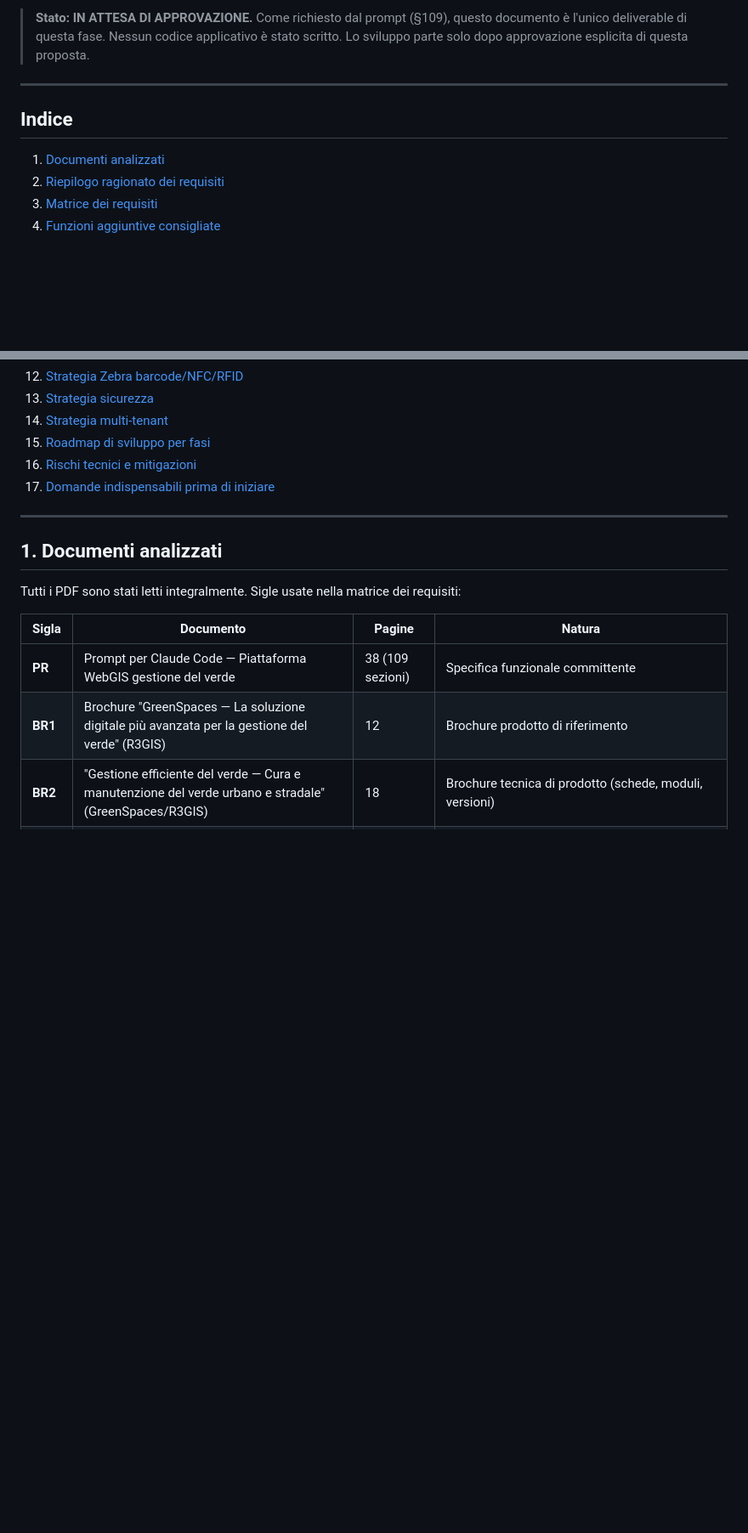
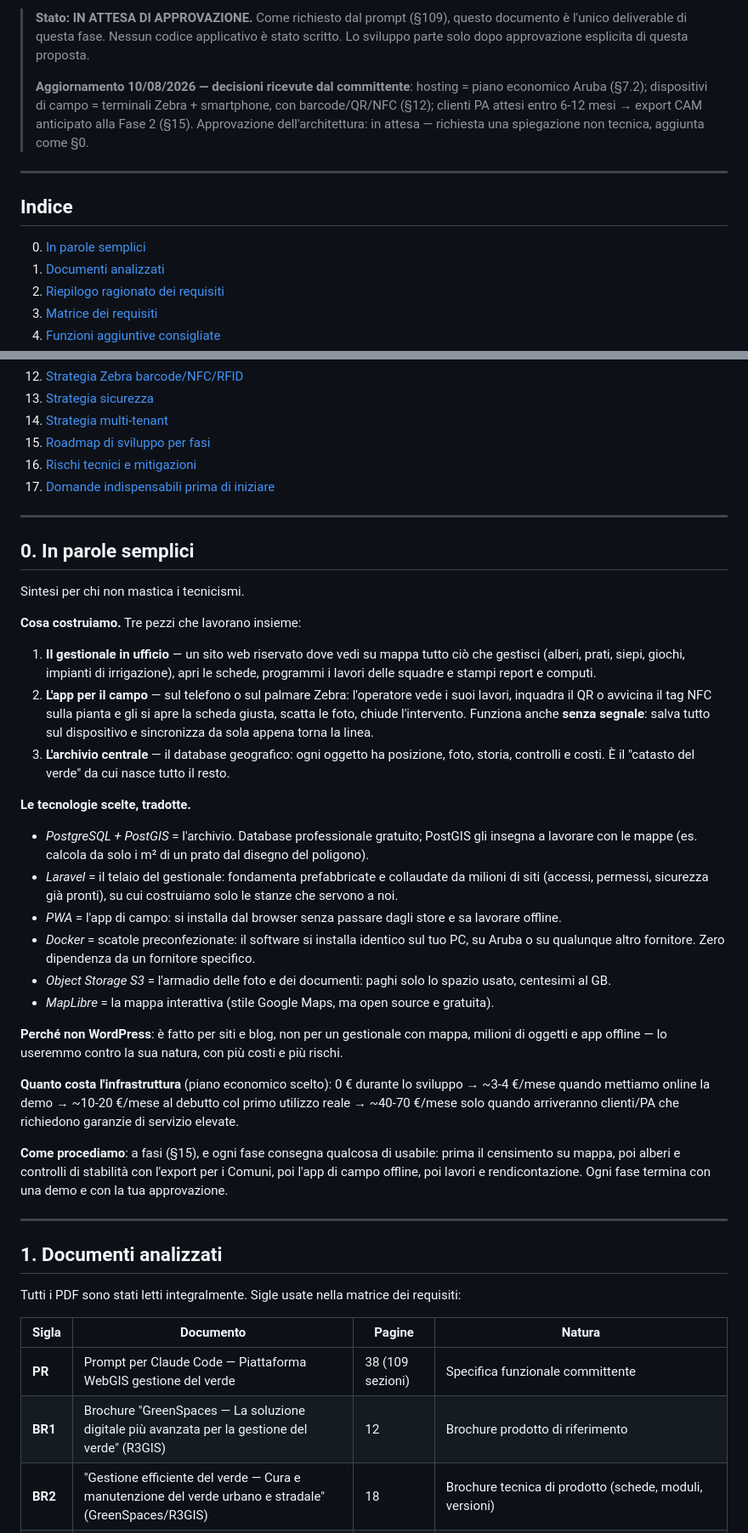
Before and after one commit to vivaiohappygarden-ops/webgis-censimento, a Markdown page: PROPOSTA-ARCHITETTURA.md, 2 parts joined by grey strips. Shown at 85% size. Drawn GitHub-style; blank space fills up the shorter version.

```diff
--- a/PROPOSTA-ARCHITETTURA.md
+++ b/PROPOSTA-ARCHITETTURA.md
@@ -6,11 +6,17 @@ Analisi dei requisiti e proposta tecnica — versione 0.1 del 10/08/2026
 > **Stato: IN ATTESA DI APPROVAZIONE.** Come richiesto dal prompt (§109), questo documento è l'unico
 > deliverable di questa fase. Nessun codice applicativo è stato scritto. Lo sviluppo parte solo dopo
 > approvazione esplicita di questa proposta.
+>
+> **Aggiornamento 10/08/2026 — decisioni ricevute dal committente**: hosting = piano economico Aruba
+> (§7.2); dispositivi di campo = terminali Zebra + smartphone, con barcode/QR/NFC (§12); clienti PA
+> attesi entro 6-12 mesi → export CAM anticipato alla Fase 2 (§15). Approvazione dell'architettura:
+> in attesa — richiesta una spiegazione non tecnica, aggiunta come §0.
 
 ---
 
 ## Indice
 
+0. [In parole semplici](#0-in-parole-semplici)
 1. [Documenti analizzati](#1-documenti-analizzati)
 2. [Riepilogo ragionato dei requisiti](#2-riepilogo-ragionato-dei-requisiti)
 3. [Matrice dei requisiti](#3-matrice-dei-requisiti)
@@ -28,6 +34,48 @@ Analisi dei requisiti e proposta tecnica — versione 0.1 del 10/08/2026
 15. [Roadmap di sviluppo per fasi](#15-roadmap-di-sviluppo-per-fasi)
 16. [Rischi tecnici e mitigazioni](#16-rischi-tecnici-e-mitigazioni)
 17. [Domande indispensabili prima di iniziare](#17-domande-indispensabili-prima-di-iniziare)
+
+---
+
+## 0. In parole semplici
+
+Sintesi per chi non mastica i tecnicismi.
+
+**Cosa costruiamo.** Tre pezzi che lavorano insieme:
+
+1. **Il gestionale in ufficio** — un sito web riservato dove vedi su mappa tutto ciò che gestisci
+   (alberi, prati, siepi, giochi, impianti di irrigazione), apri le schede, programmi i lavori delle
+   squadre e stampi report e computi.
+2. **L'app per il campo** — sul telefono o sul palmare Zebra: l'operatore vede i suoi lavori,
+   inquadra il QR o avvicina il tag NFC sulla pianta e gli si apre la scheda giusta, scatta le foto,
+   chiude l'intervento. Funziona anche **senza segnale**: salva tutto sul dispositivo e sincronizza
+   da sola appena torna la linea.
+3. **L'archivio centrale** — il database geografico: ogni oggetto ha posizione, foto, storia,
+   controlli e costi. È il "catasto del verde" da cui nasce tutto il resto.
+
+**Le tecnologie scelte, tradotte.**
+
+- *PostgreSQL + PostGIS* = l'archivio. Database professionale gratuito; PostGIS gli insegna a
+  lavorare con le mappe (es. calcola da solo i m² di un prato dal disegno del poligono).
+- *Laravel* = il telaio del gestionale: fondamenta prefabbricate e collaudate da milioni di siti
+  (accessi, permessi, sicurezza già pronti), su cui costruiamo solo le stanze che servono a noi.
+- *PWA* = l'app di campo: si installa dal browser senza passare dagli store e sa lavorare offline.
+- *Docker* = scatole preconfezionate: il software si installa identico sul tuo PC, su Aruba o su
+  qualunque altro fornitore. Zero dipendenza da un fornitore specifico.
+- *Object Storage S3* = l'armadio delle foto e dei documenti: paghi solo lo spazio usato, centesimi
+  al GB.
+- *MapLibre* = la mappa interattiva (stile Google Maps, ma open source e gratuita).
+
+**Perché non WordPress**: è fatto per siti e blog, non per un gestionale con mappa, milioni di
+oggetti e app offline — lo useremmo contro la sua natura, con più costi e più rischi.
+
+**Quanto costa l'infrastruttura** (piano economico scelto): 0 € durante lo sviluppo → ~3-4 €/mese
+quando mettiamo online la demo → ~10-20 €/mese al debutto col primo utilizzo reale → ~40-70 €/mese
+solo quando arriveranno clienti/PA che richiedono garanzie di servizio elevate.
+
+**Come procediamo**: a fasi (§15), e ogni fase consegna qualcosa di usabile: prima il censimento su
+mappa, poi alberi e controlli di stabilità con l'export per i Comuni, poi l'app di campo offline,
+poi lavori e rendicontazione. Ogni fase termina con una demo e con la tua approvazione.
 
 ---
 
```
Also changed, not shown: other parts of PROPOSTA-ARCHITETTURA.md (+33 -18 lines).
